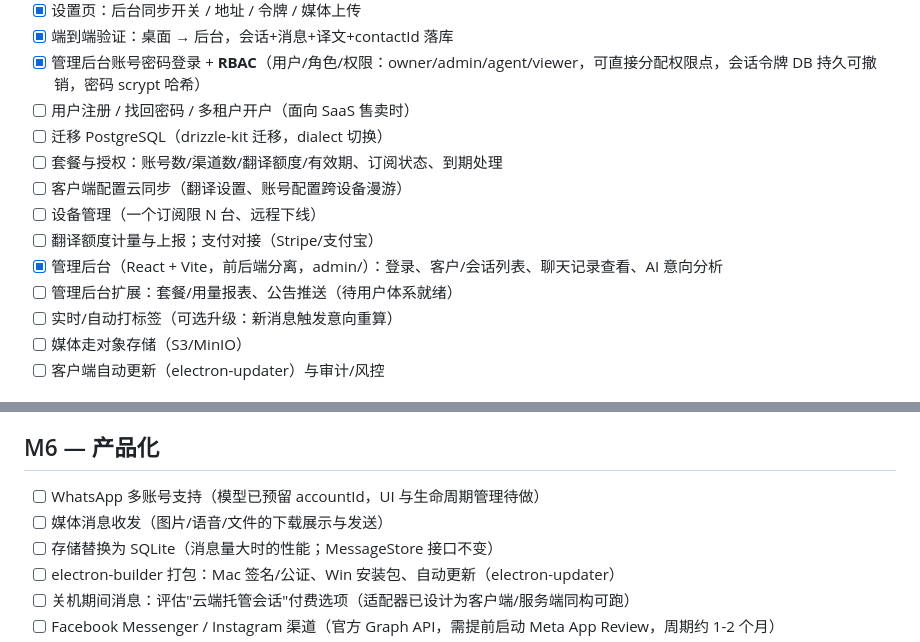
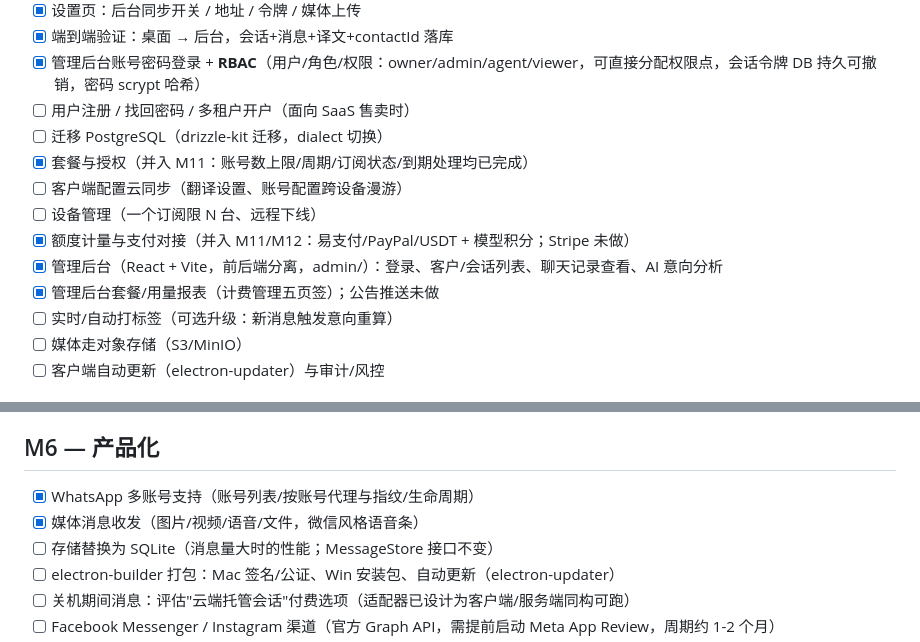
Before and after one commit to lxmjdh001/07caidan, a Markdown page: TODO.md, 2 parts joined by grey strips. Drawn GitHub-style.

Commit message:
docs: 勾掉 TODO 里早已完成的旧条目
Co-Authored-By: Claude Opus 5 (1M context) <noreply@anthropic.com>

```diff
--- a/TODO.md
+++ b/TODO.md
@@ -56,12 +56,12 @@
 - [x] 管理后台账号密码登录 + **RBAC**（用户/角色/权限：owner/admin/agent/viewer，可直接分配权限点，会话令牌 DB 持久可撤销，密码 scrypt 哈希）
 - [ ] 用户注册 / 找回密码 / 多租户开户（面向 SaaS 售卖时）
 - [ ] 迁移 PostgreSQL（drizzle-kit 迁移，dialect 切换）
-- [ ] 套餐与授权：账号数/渠道数/翻译额度/有效期、订阅状态、到期处理
+- [x] 套餐与授权（并入 M11：账号数上限/周期/订阅状态/到期处理均已完成）
 - [ ] 客户端配置云同步（翻译设置、账号配置跨设备漫游）
 - [ ] 设备管理（一个订阅限 N 台、远程下线）
-- [ ] 翻译额度计量与上报；支付对接（Stripe/支付宝）
+- [x] 额度计量与支付对接（并入 M11/M12：易支付/PayPal/USDT + 模型积分；Stripe 未做）
 - [x] 管理后台（React + Vite，前后端分离，admin/）：登录、客户/会话列表、聊天记录查看、AI 意向分析
-- [ ] 管理后台扩展：套餐/用量报表、公告推送（待用户体系就绪）
+- [x] 管理后台套餐/用量报表（计费管理五页签）；公告推送未做
 - [ ] 实时/自动打标签（可选升级：新消息触发意向重算）
 - [ ] 媒体走对象存储（S3/MinIO）
 - [ ] 客户端自动更新（electron-updater）与审计/风控
@@ -160,8 +160,8 @@
       账号手机号/用户名登录后自动带出（LINE 需手填官方账号 ID）
 
 ## M6 — 产品化
-- [ ] WhatsApp 多账号支持（模型已预留 accountId，UI 与生命周期管理待做）
-- [ ] 媒体消息收发（图片/语音/文件的下载展示与发送）
+- [x] WhatsApp 多账号支持（账号列表/按账号代理与指纹/生命周期）
+- [x] 媒体消息收发（图片/视频/语音/文件，微信风格语音条）
 - [ ] 存储替换为 SQLite（消息量大时的性能；MessageStore 接口不变）
 - [ ] electron-builder 打包：Mac 签名/公证、Win 安装包、自动更新（electron-updater）
 - [ ] 关机期间消息：评估"云端托管会话"付费选项（适配器已设计为客户端/服务端同构可跑）
```
Also changed, not shown: other parts of TODO.md (+2 -2 lines).
